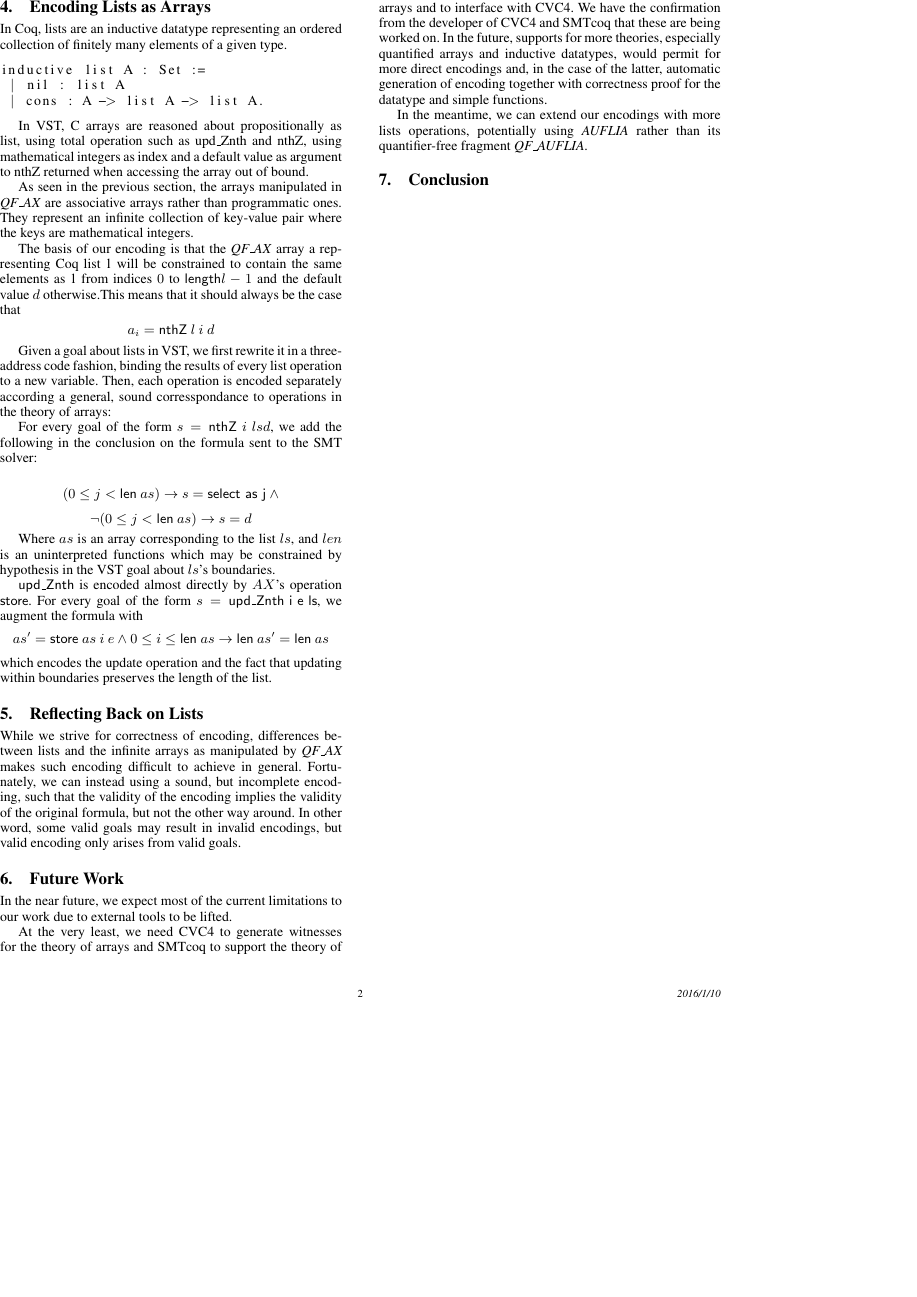
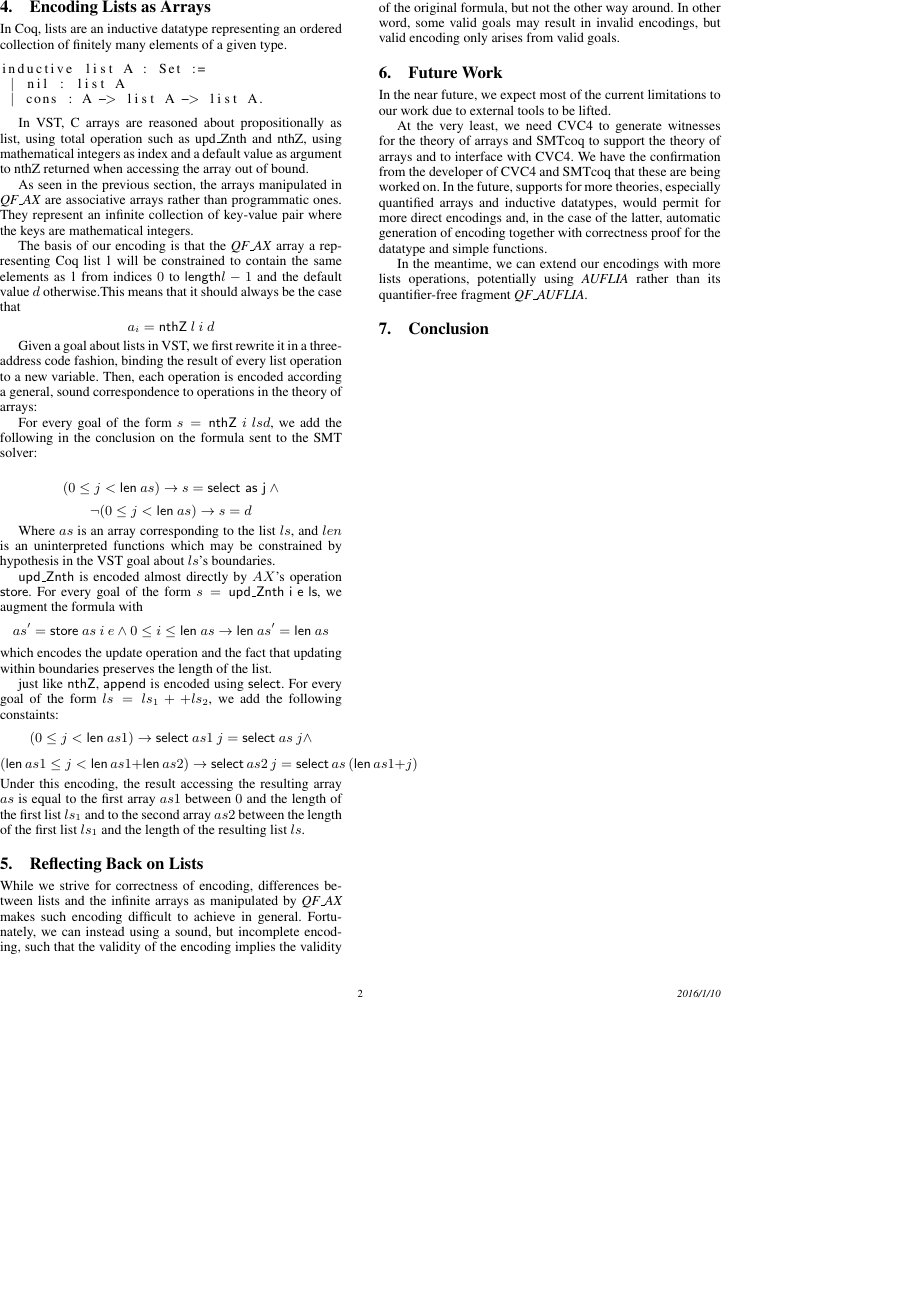
Before and after one commit to scuellar/SMT_VST, a LaTeX paper (report/project-report.tex): page 2 of 2. Compiled offline with pdfLaTeX; a missing font is replaced by an installed copy or a similar font.

Commit message:
encoding append

```diff
--- a/report/project-report.tex
+++ b/report/project-report.tex
@@ -78,7 +78,7 @@ As seen in the previous section, the arrays manipulated in \emph{QF\_AX} are ass
 The basis of our encoding is that the \emph{QF\_AX} array \lstinline|a| representing Coq list \lstinline|l| will be constrained to contain the same elements as \lstinline|l| from indices $0$ to $\mathsf{length} l - 1$ and the default value $d$ otherwise.This means that it should always be the case that
 $$ a_i = \textsf{nthZ}\ l\ i\ d$$
 
-Given a goal about lists in VST, we first rewrite it in a three-address code fashion, binding the results of every list operation to a new variable. Then, each operation is encoded separately according a general, sound corresspondance to operations in the theory of arrays:
+Given a goal about lists in VST, we first rewrite it in a three-address code fashion, binding the result of every list operation to a new variable. Then, each operation is encoded according a general, sound correspondence to operations in the theory of arrays:
 
 % encoding of nth
 For every goal of the form $s = \textsf{nthZ}\ i\ ls d$, we add the following in the conclusion on the formula sent to the SMT solver:
@@ -96,6 +96,11 @@ which encodes the update operation and the fact that updating within boundaries
 
 
 % encoding of append
+just like $\textsf{nthZ}$, $\textsf{append}$ is encoded using $\textsf{select}$. For every goal of the form $ls = ls_1 ++ ls_2$, we add the following constaints:
+$$(0 \leq j < \textsf{len}\ as1) \to \textsf{select}\ as1\ j = \textsf{select}\ as\ j \wedge $$
+$$(\textsf{len}\ as1 \leq j < \textsf{len}\ as1 + \textsf{len}\ as2) \to \textsf{select}\ as2\ j = \textsf{select}\ as\ (\textsf{len}\ as1 + j)$$
+Under this encoding, the result accessing the resulting array $as$ is equal to the first array $as1$ between $0$ and the length of the first list $ls_1$ and to the second array $as2$ between the length of the first list $ls_1$ and the length of the resulting list $ls$.
+
 
 
 \section{Reflecting Back on Lists}
```
